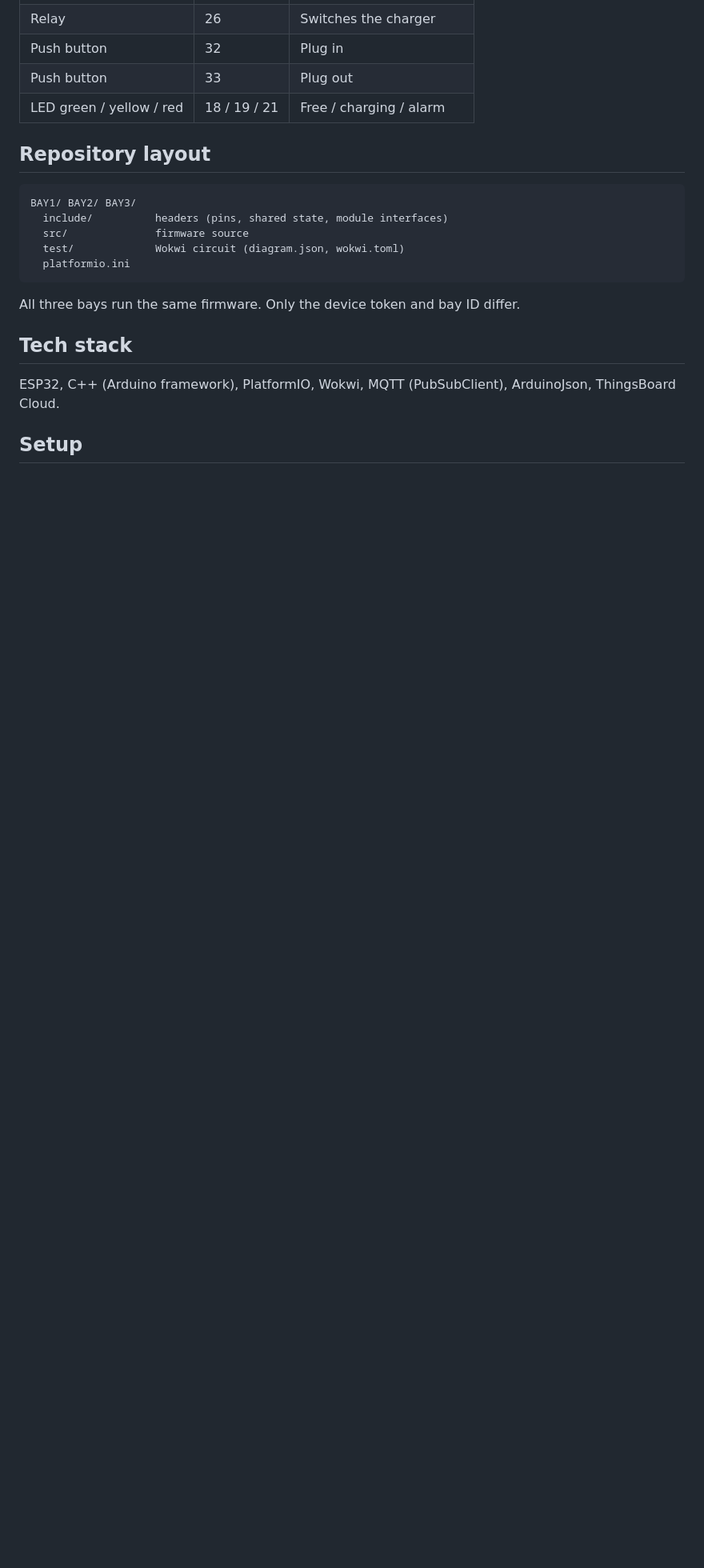
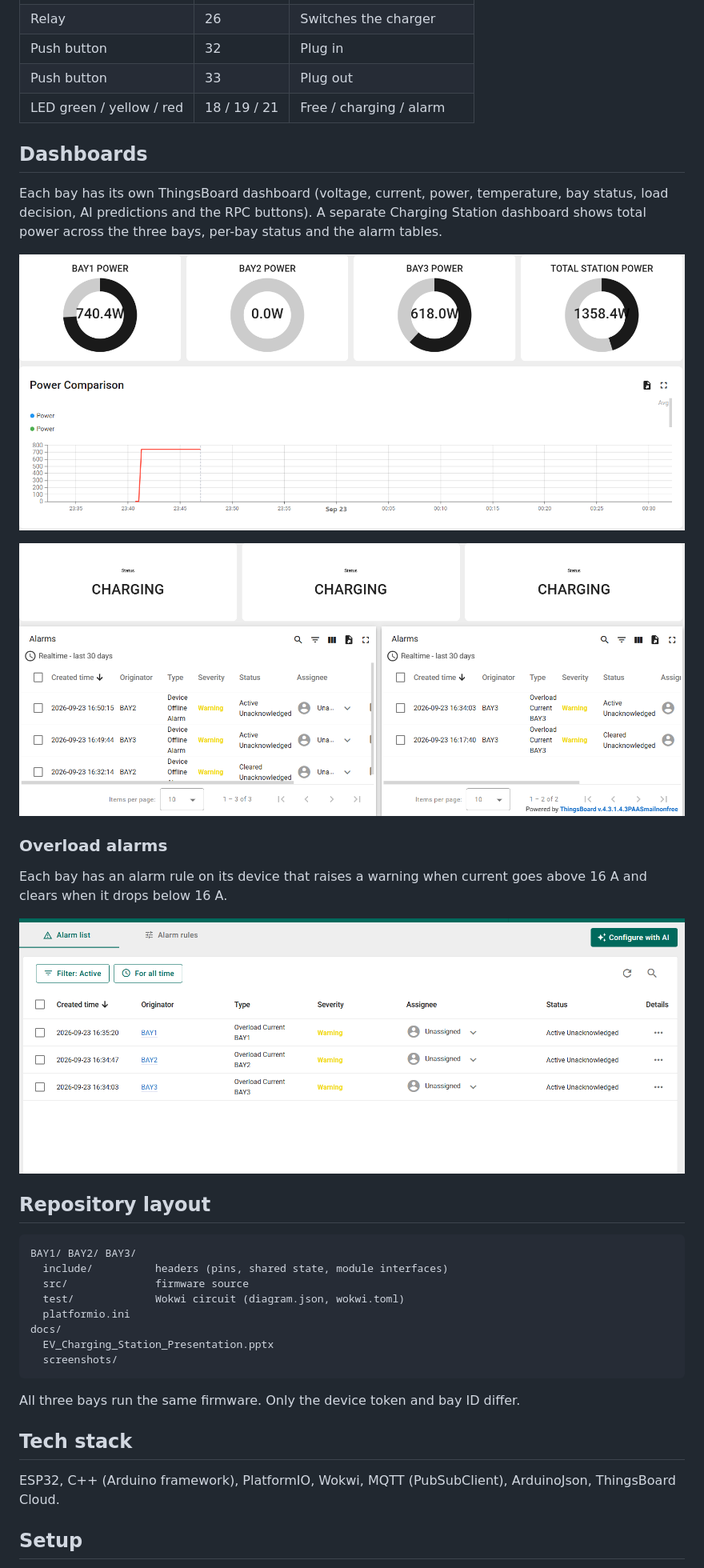
Before and after one commit to etsubdessalegn4-hub/EV_charging_station_iot, a Markdown page: README.md, the part around the change. Shown at 80% size. Rendered like a GitHub page; pictures changed too: docs/screenshots/overload-alarms-list.png (added), docs/screenshots/station-dashboard-alarms.png (added), docs/screenshots/station-dashboard-power.png (added); blank space fills up the shorter version.

Commit message:
Add presentation, dashboard screenshots and documentation

````diff
--- a/README.md
+++ b/README.md
@@ -25,6 +25,20 @@ A combined Charging Station dashboard shows total station power across all three
 | Push button | 33 | Plug out |
 | LED green / yellow / red | 18 / 19 / 21 | Free / charging / alarm |
 
+## Dashboards
+
+Each bay has its own ThingsBoard dashboard (voltage, current, power, temperature, bay status, load decision, AI predictions and the RPC buttons). A separate Charging Station dashboard shows total power across the three bays, per-bay status and the alarm tables.
+
+![Total station power and per-bay power](docs/screenshots/station-dashboard-power.png)
+
+![Bay status and alarm tables](docs/screenshots/station-dashboard-alarms.png)
+
+### Overload alarms
+
+Each bay has an alarm rule on its device that raises a warning when current goes above 16 A and clears when it drops below 16 A.
+
+![Overload alarms across all three bays](docs/screenshots/overload-alarms-list.png)
+
 ## Repository layout
 
 ```
@@ -33,6 +47,9 @@ BAY1/ BAY2/ BAY3/
   src/              firmware source
   test/             Wokwi circuit (diagram.json, wokwi.toml)
   platformio.ini
+docs/
+  EV_Charging_Station_Presentation.pptx
+  screenshots/
 ```
 
 All three bays run the same firmware. Only the device token and bay ID differ.
````
Also changed, not shown: 1 other file.
